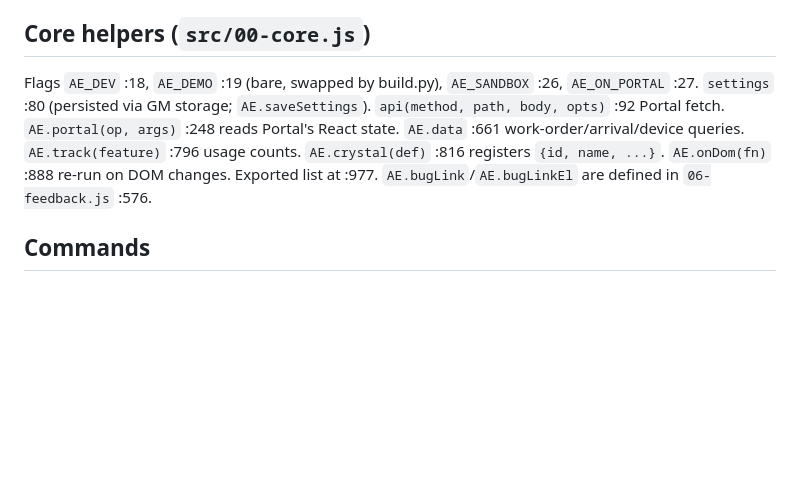
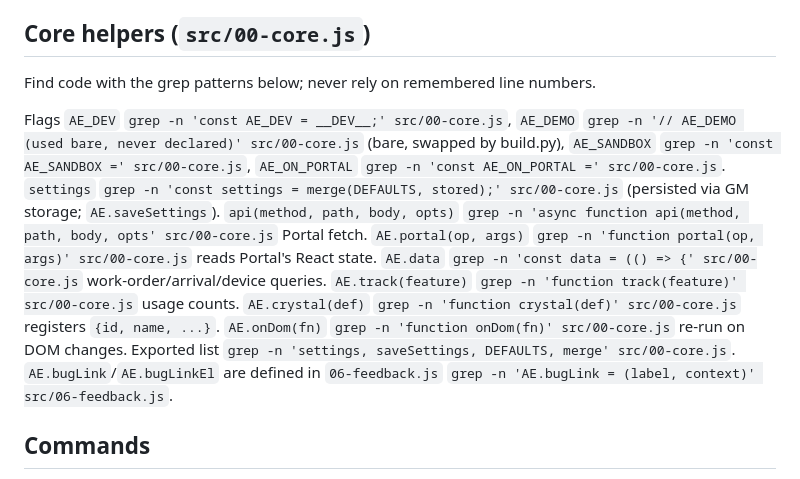
Before and after one commit to Unix-Epoch/ubif-aethernet, a Markdown page: CLAUDE.md, the part around the change. Rendered like a GitHub page; blank space fills up the shorter version.

Commit message:
CLAUDE.md: grep patterns instead of line numbers
Co-Authored-By: Claude Haiku 5.5 <noreply@anthropic.com>

```diff
--- a/CLAUDE.md
+++ b/CLAUDE.md
@@ -28,7 +28,9 @@ Aethernet is a Tampermonkey userscript of "crystals" (features named after FFXIV
 - `build.py` bundler/publisher; `patch-notes.json` public patch notes; `status.json`, `status-dev.json`, `status-demo.json` live notices per channel (edit via `build.py --status ...`)
 
 ## Core helpers (`src/00-core.js`)
-Flags `AE_DEV` :18, `AE_DEMO` :19 (bare, swapped by build.py), `AE_SANDBOX` :26, `AE_ON_PORTAL` :27. `settings` :80 (persisted via GM storage; `AE.saveSettings`). `api(method, path, body, opts)` :92 Portal fetch. `AE.portal(op, args)` :248 reads Portal's React state. `AE.data` :661 work-order/arrival/device queries. `AE.track(feature)` :796 usage counts. `AE.crystal(def)` :816 registers `{id, name, ...}`. `AE.onDom(fn)` :888 re-run on DOM changes. Exported list at :977. `AE.bugLink`/`AE.bugLinkEl` are defined in `06-feedback.js` :576.
+Find code with the grep patterns below; never rely on remembered line numbers.
+
+Flags `AE_DEV` `grep -n 'const AE_DEV = __DEV__;' src/00-core.js`, `AE_DEMO` `grep -n '// AE_DEMO (used bare, never declared)' src/00-core.js` (bare, swapped by build.py), `AE_SANDBOX` `grep -n 'const AE_SANDBOX =' src/00-core.js`, `AE_ON_PORTAL` `grep -n 'const AE_ON_PORTAL =' src/00-core.js`. `settings` `grep -n 'const settings = merge(DEFAULTS, stored);' src/00-core.js` (persisted via GM storage; `AE.saveSettings`). `api(method, path, body, opts)` `grep -n 'async function api(method, path, body, opts' src/00-core.js` Portal fetch. `AE.portal(op, args)` `grep -n 'function portal(op, args)' src/00-core.js` reads Portal's React state. `AE.data` `grep -n 'const data = (() => {' src/00-core.js` work-order/arrival/device queries. `AE.track(feature)` `grep -n 'function track(feature)' src/00-core.js` usage counts. `AE.crystal(def)` `grep -n 'function crystal(def)' src/00-core.js` registers `{id, name, ...}`. `AE.onDom(fn)` `grep -n 'function onDom(fn)' src/00-core.js` re-run on DOM changes. Exported list `grep -n 'settings, saveSettings, DEFAULTS, merge' src/00-core.js`. `AE.bugLink`/`AE.bugLinkEl` are defined in `06-feedback.js` `grep -n 'AE.bugLink = (label, context)' src/06-feedback.js`.
 
 ## Commands
 - `python3 build.py --dev` builds `dist-dev/` and publishes to the dev Gist. Plain `python3 build.py` builds `dist/` only.
```
